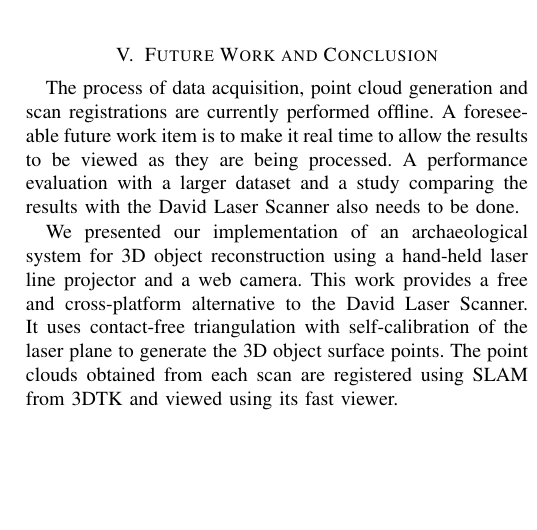
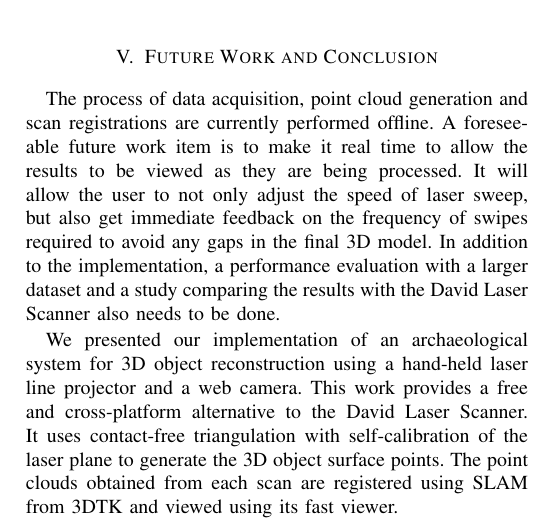
Before and after one commit to vbajpai/projectionlaserscanner, a LaTeX paper (paper/plscanner.tex, which reads paper/sections/conclusion.tex): part of one column of page 5 of 5, cut so that both start at the same text, the shorter picture padded with empty space. Compiled offline with pdfLaTeX.

Commit message:
final submission

```diff
--- a/paper/sections/conclusion.tex
+++ b/paper/sections/conclusion.tex
@@ -1,8 +1,11 @@
 The process of data acquisition, point cloud generation and scan registrations
 are currently performed offline. A foreseeable future work item is to make it
-real time to allow the results to be viewed as they are being processed. A
-performance evaluation with a larger dataset and a study comparing the results
-with the David Laser Scanner also needs to be done.
+real time to allow the results to be viewed as they are being processed. It
+will allow the user to not only adjust the speed of laser sweep, but also get
+immediate feedback on the frequency of swipes required to avoid any gaps in the
+final 3D model. In addition to the implementation, a performance evaluation
+with a larger dataset and a study comparing the results with the David Laser
+Scanner also needs to be done.
 
 We presented our implementation of an archaeological system for 3D object
 reconstruction using a hand-held laser line projector and a web camera.  This
```
Also changed, not shown: paper/figures/colorthres.png, paper/plscanner.pdf.
